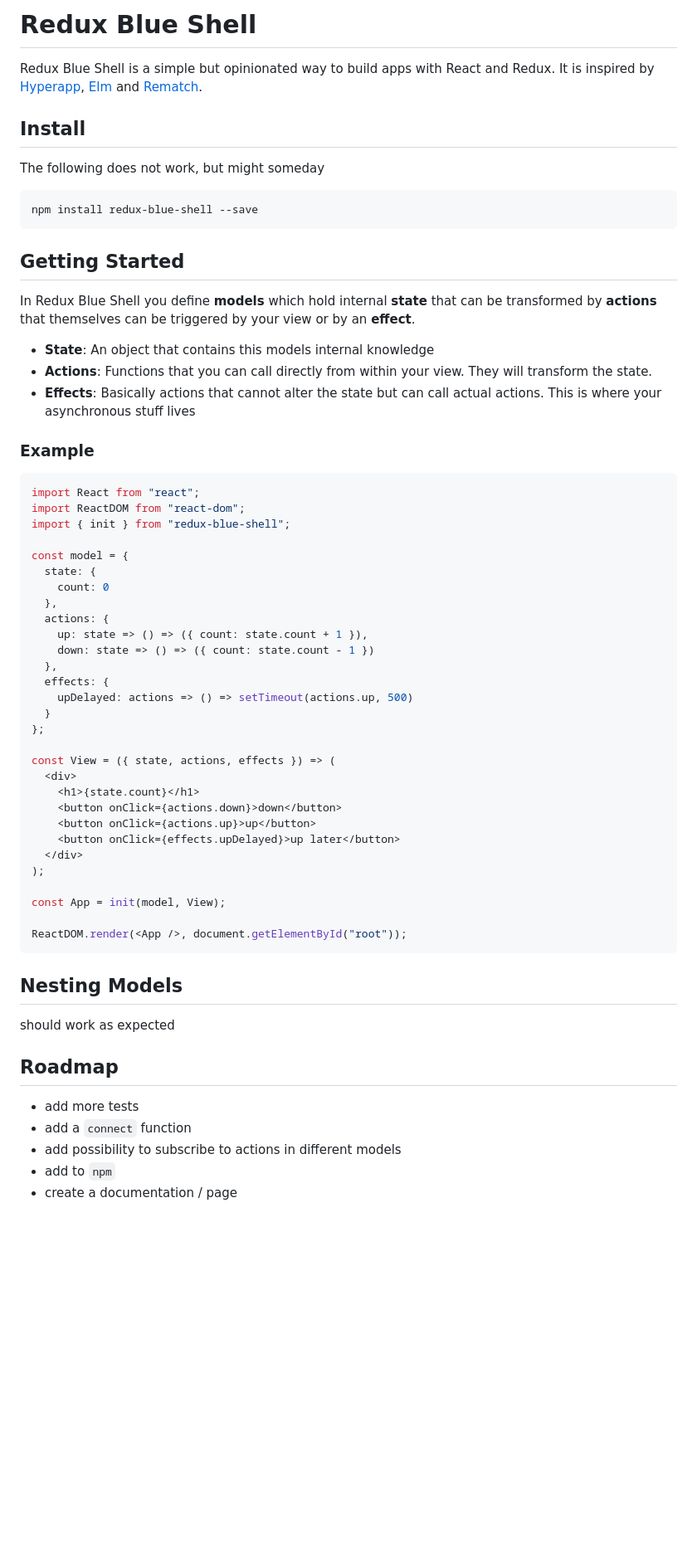
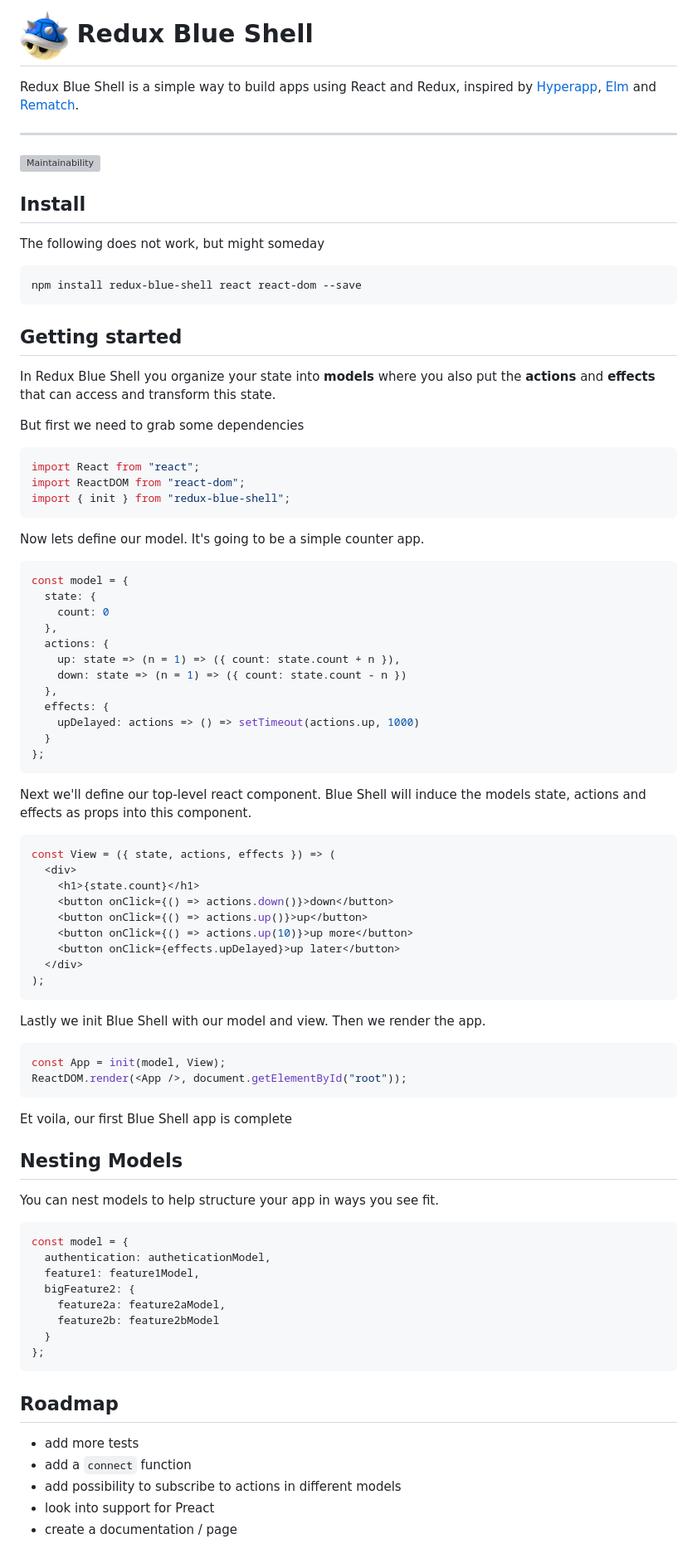
Before and after one commit to sra448/redux-blue-shell, a Markdown page: README.md, the part around the change. Shown: that part at 83% size. Rendered like a GitHub page; pictures changed too: assets/blue-shell.png (added); blank space fills up the shorter version; grey boxes are pictures that could not be loaded.

Commit message:
add a logo to readme, update some texts

````diff
--- a/README.md
+++ b/README.md
@@ -1,65 +1,90 @@
-# Redux Blue Shell
+# ![Blue shell logo](assets/blue-shell.png) Redux Blue Shell
 
-Redux Blue Shell is a simple but opinionated way to build apps with React and Redux. It is inspired by [Hyperapp](https://hyperapp.js.org/), [Elm](http://elm-lang.org/) and [Rematch](https://rematch.gitbooks.io/rematch/#getting-started).
+Redux Blue Shell is a simple way to build apps using React and Redux, inspired by [Hyperapp](https://hyperapp.js.org/), [Elm](http://elm-lang.org/) and [Rematch](https://rematch.gitbooks.io/rematch/#getting-started).
+
+---
+
+[![Maintainability](https://api.codeclimate.com/v1/badges/ce71bd86f49fa8e9fd22/maintainability)](https://codeclimate.com/github/sra448/redux-blue-shell/maintainability)
 
 ## Install
 
 The following does not work, but might someday
 
 ```
-npm install redux-blue-shell --save
+npm install redux-blue-shell react react-dom --save
 ```
 
-## Getting Started
+## Getting started
 
-In Redux Blue Shell you define **models** which hold internal **state** that can be transformed by **actions** that themselves can be triggered by your view or by an **effect**.
+In Redux Blue Shell you organize your state into **models** where you also put the **actions** and **effects** that can access and transform this state.
 
-* **State**: An object that contains this models internal knowledge
-* **Actions**: Functions that you can call directly from within your view. They will transform the state.
-* **Effects**: Basically actions that cannot alter the state but can call actual actions. This is where your asynchronous stuff lives
-
-### Example
+But first we need to grab some dependencies
 
 ```jsx
 import React from "react";
 import ReactDOM from "react-dom";
 import { init } from "redux-blue-shell";
+```
 
+Now lets define our model. It's going to be a simple counter app.
+
+```jsx
 const model = {
   state: {
     count: 0
   },
   actions: {
-    up: state => () => ({ count: state.count + 1 }),
-    down: state => () => ({ count: state.count - 1 })
+    up: state => (n = 1) => ({ count: state.count + n }),
+    down: state => (n = 1) => ({ count: state.count - n })
   },
   effects: {
-    upDelayed: actions => () => setTimeout(actions.up, 500)
+    upDelayed: actions => () => setTimeout(actions.up, 1000)
   }
 };
+```
 
+Next we'll define our top-level react component. Blue Shell will induce the models state, actions and effects as props into this component.
+
+```jsx
 const View = ({ state, actions, effects }) => (
   <div>
     <h1>{state.count}</h1>
-    <button onClick={actions.down}>down</button>
-    <button onClick={actions.up}>up</button>
+    <button onClick={() => actions.down()}>down</button>
+    <button onClick={() => actions.up()}>up</button>
+    <button onClick={() => actions.up(10)}>up more</button>
     <button onClick={effects.upDelayed}>up later</button>
   </div>
 );
+```
 
+Lastly we init Blue Shell with our model and view. Then we render the app.
+
+```jsx
 const App = init(model, View);
-
 ReactDOM.render(<App />, document.getElementById("root"));
 ```
 
+Et voila, our first Blue Shell app is complete
+
 ## Nesting Models
 
-should work as expected
+You can nest models to help structure your app in ways you see fit.
+
+```jsx
+const model = {
+  authentication: autheticationModel,
+  feature1: feature1Model,
+  bigFeature2: {
+    feature2a: feature2aModel,
+    feature2b: feature2bModel
+  }
+};
+```
 
 ## Roadmap
 
 * add more tests
 * add a `connect` function
 * add possibility to subscribe to actions in different models
-* add to `npm`
+* look into support for Preact
 * create a documentation / page
````
